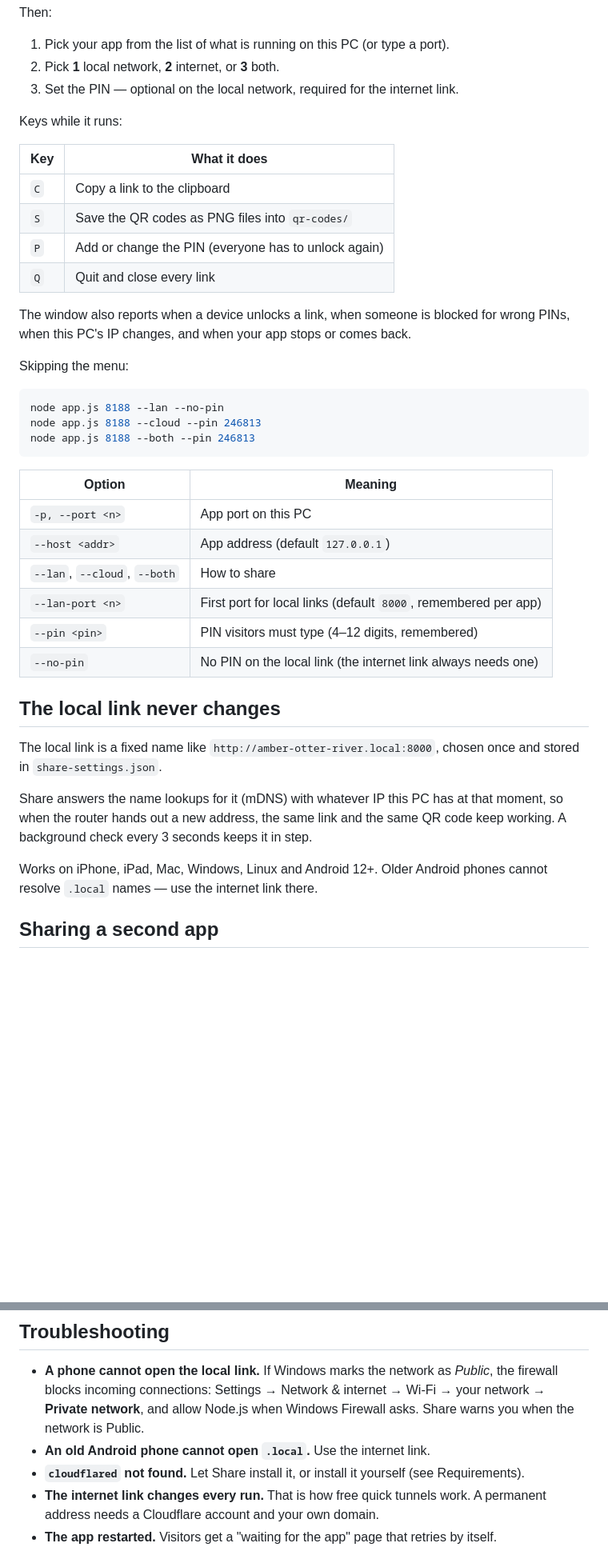
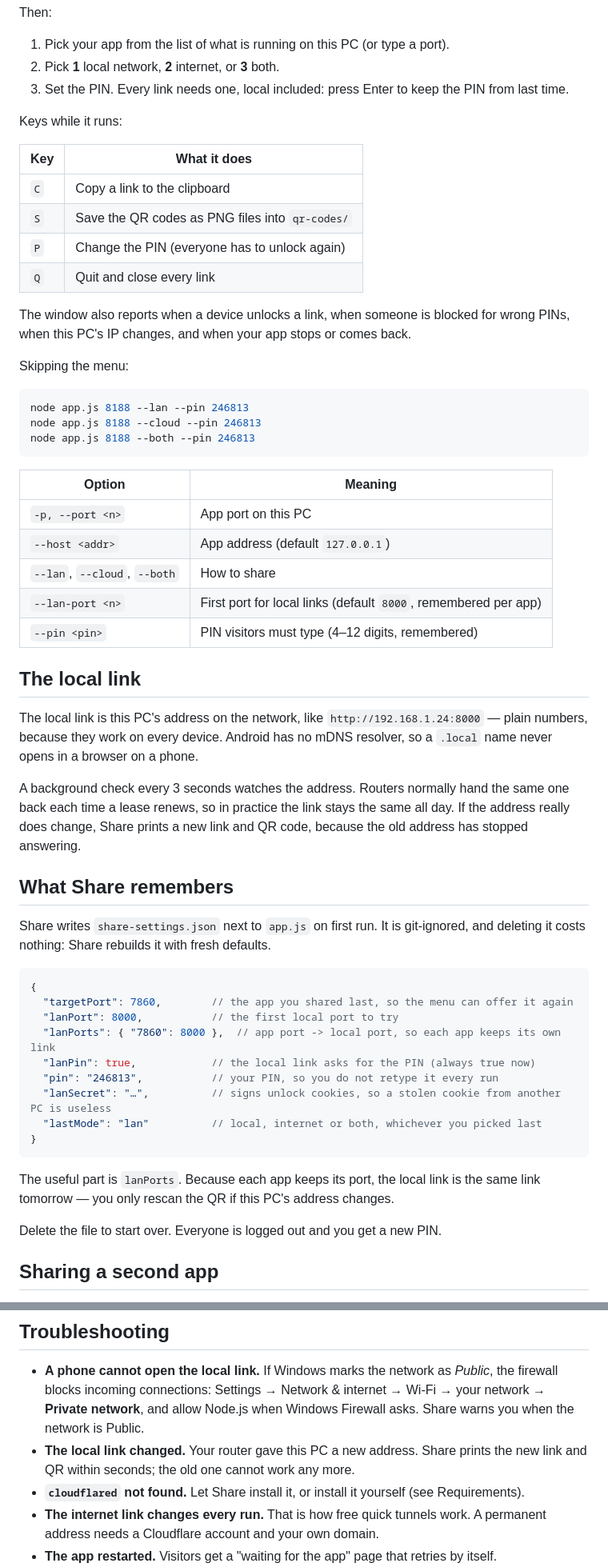
Before and after one commit to official-imvoiid/ShareUI, a Markdown page: README.md, 2 parts joined by grey strips. Shown at 80% size. Drawn GitHub-style; blank space fills up the shorter version.

Commit message:
Update the README for the IP link and the required PIN
The README still described the mDNS name as a link that never changes, listed
--no-pin, called the local PIN optional, and pointed at two files that no longer
exist. It now describes the address-based link, says why a name is not used, and
explains what happens when the address does change.

Adds a section on share-settings.json, which nothing documented: what each key is
for, that lanPorts is what keeps an app's link stable between runs, and that the
file is safe to delete.

````diff
--- a/README.md
+++ b/README.md
@@ -53,7 +53,7 @@ Then:
 
 1. Pick your app from the list of what is running on this PC (or type a port).
 2. Pick **1** local network, **2** internet, or **3** both.
-3. Set the PIN — optional on the local network, required for the internet link.
+3. Set the PIN. Every link needs one, local included: press Enter to keep the PIN from last time.
 
 Keys while it runs:
 
@@ -61,7 +61,7 @@ Keys while it runs:
 |---|---|
 | `C` | Copy a link to the clipboard |
 | `S` | Save the QR codes as PNG files into `qr-codes/` |
-| `P` | Add or change the PIN (everyone has to unlock again) |
+| `P` | Change the PIN (everyone has to unlock again) |
 | `Q` | Quit and close every link |
 
 The window also reports when a device unlocks a link, when someone is blocked for wrong PINs, when this PC's IP changes, and when your app stops or comes back.
@@ -69,7 +69,7 @@ The window also reports when a device unlocks a link, when someone is blocked fo
 Skipping the menu:
 
 ```bash
-node app.js 8188 --lan --no-pin
+node app.js 8188 --lan --pin 246813
 node app.js 8188 --cloud --pin 246813
 node app.js 8188 --both --pin 246813
 ```
@@ -81,15 +81,32 @@ node app.js 8188 --both --pin 246813
 | `--lan`, `--cloud`, `--both` | How to share |
 | `--lan-port <n>` | First port for local links (default `8000`, remembered per app) |
 | `--pin <pin>` | PIN visitors must type (4–12 digits, remembered) |
-| `--no-pin` | No PIN on the local link (the internet link always needs one) |
 
-## The local link never changes
+## The local link
 
-The local link is a fixed name like `http://amber-otter-river.local:8000`, chosen once and stored in `share-settings.json`.
+The local link is this PC's address on the network, like `http://192.168.1.24:8000` — plain numbers, because they work on every device. Android has no mDNS resolver, so a `.local` name never opens in a browser on a phone.
 
-Share answers the name lookups for it (mDNS) with whatever IP this PC has at that moment, so when the router hands out a new address, the same link and the same QR code keep working. A background check every 3 seconds keeps it in step.
+A background check every 3 seconds watches the address. Routers normally hand the same one back each time a lease renews, so in practice the link stays the same all day. If the address really does change, Share prints a new link and QR code, because the old address has stopped answering.
 
-Works on iPhone, iPad, Mac, Windows, Linux and Android 12+. Older Android phones cannot resolve `.local` names — use the internet link there.
+## What Share remembers
+
+Share writes `share-settings.json` next to `app.js` on first run. It is git-ignored, and deleting it costs nothing: Share rebuilds it with fresh defaults.
+
+```json
+{
+  "targetPort": 7860,        // the app you shared last, so the menu can offer it again
+  "lanPort": 8000,           // the first local port to try
+  "lanPorts": { "7860": 8000 },  // app port -> local port, so each app keeps its own link
+  "lanPin": true,            // the local link asks for the PIN (always true now)
+  "pin": "246813",           // your PIN, so you do not retype it every run
+  "lanSecret": "…",          // signs unlock cookies, so a stolen cookie from another PC is useless
+  "lastMode": "lan"          // local, internet or both, whichever you picked last
+}
+```
+
+The useful part is `lanPorts`. Because each app keeps its port, the local link is the same link tomorrow — you only rescan the QR if this PC's address changes.
+
+Delete the file to start over. Everyone is logged out and you get a new PIN.
 
 ## Sharing a second app
 
@@ -125,7 +142,7 @@ Also built in:
 ## Troubleshooting
 
 - **A phone cannot open the local link.** If Windows marks the network as *Public*, the firewall blocks incoming connections: Settings → Network & internet → Wi-Fi → your network → **Private network**, and allow Node.js when Windows Firewall asks. Share warns you when the network is Public.
-- **An old Android phone cannot open `.local`.** Use the internet link.
+- **The local link changed.** Your router gave this PC a new address. Share prints the new link and QR within seconds; the old one cannot work any more.
 - **`cloudflared` not found.** Let Share install it, or install it yourself (see Requirements).
 - **The internet link changes every run.** That is how free quick tunnels work. A permanent address needs a Cloudflare account and your own domain.
 - **The app restarted.** Visitors get a "waiting for the app" page that retries by itself.
````
Also changed, not shown: other parts of README.md (+5 -7 lines).
